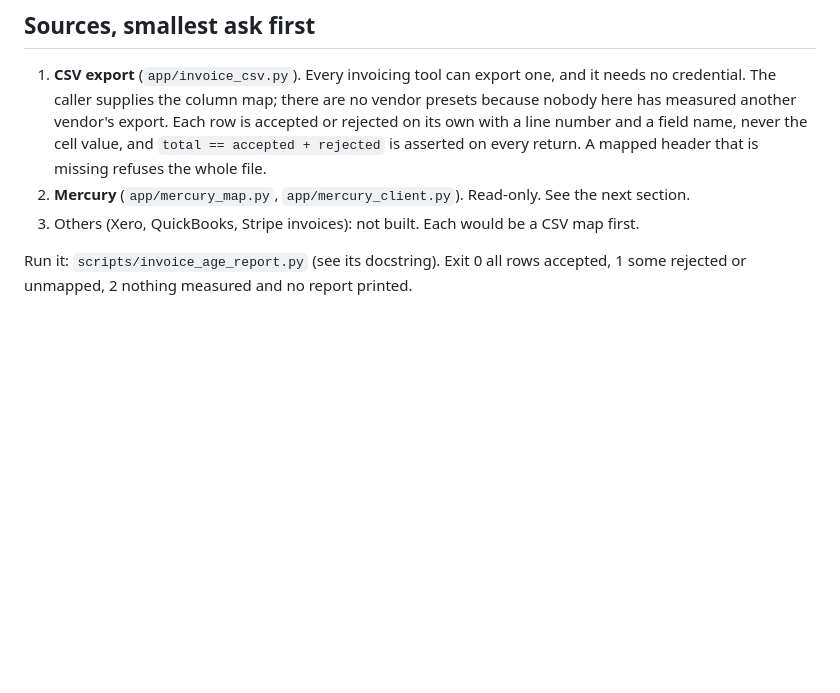
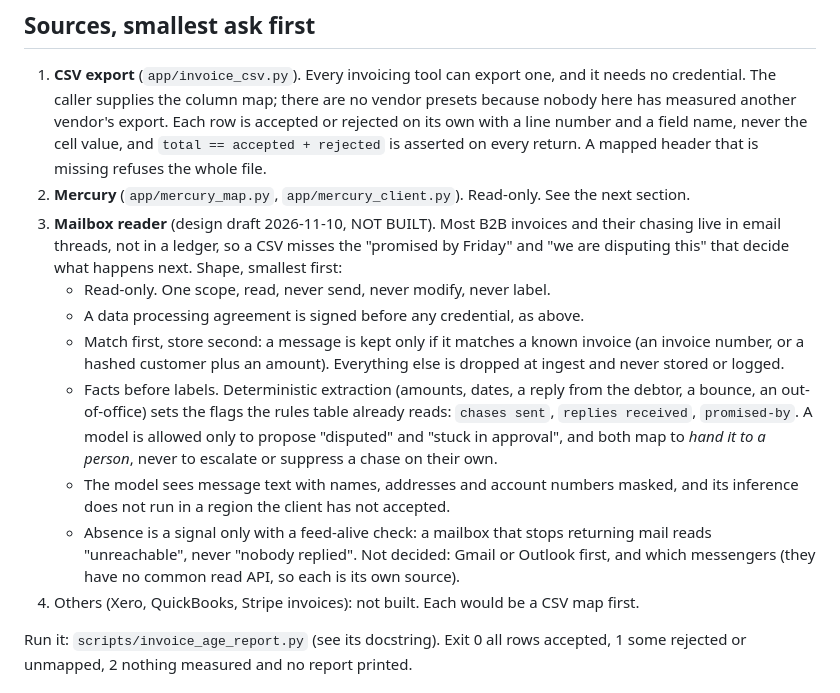
Before and after one commit to IvanSFlowGit/paypilot, a Markdown page: docs/invoice-sources.md, the part around the change. Drawn GitHub-style; blank space fills up the shorter version.

Commit message:
docs: design draft for a read-only mailbox reader as an invoice source (not built)

```diff
--- a/docs/invoice-sources.md
+++ b/docs/invoice-sources.md
@@ -38,7 +38,27 @@ in.
    every return. A mapped header that is missing refuses the whole file.
 2. **Mercury** (`app/mercury_map.py`, `app/mercury_client.py`). Read-only.
    See the next section.
-3. Others (Xero, QuickBooks, Stripe invoices): not built. Each would be a CSV
+3. **Mailbox reader** (design draft 2026-11-10, NOT BUILT). Most B2B invoices and
+   their chasing live in email threads, not in a ledger, so a CSV misses the
+   "promised by Friday" and "we are disputing this" that decide what happens next.
+   Shape, smallest first:
+   - Read-only. One scope, read, never send, never modify, never label.
+   - A data processing agreement is signed before any credential, as above.
+   - Match first, store second: a message is kept only if it matches a known invoice
+     (an invoice number, or a hashed customer plus an amount). Everything else is
+     dropped at ingest and never stored or logged.
+   - Facts before labels. Deterministic extraction (amounts, dates, a reply from the
+     debtor, a bounce, an out-of-office) sets the flags the rules table already reads:
+     `chases sent`, `replies received`, `promised-by`. A model is allowed only to propose
+     "disputed" and "stuck in approval", and both map to *hand it to a person*, never to
+     escalate or suppress a chase on their own.
+   - The model sees message text with names, addresses and account numbers masked,
+     and its inference does not run in a region the client has not accepted.
+   - Absence is a signal only with a feed-alive check: a mailbox that stops
+     returning mail reads "unreachable", never "nobody replied".
+   Not decided: Gmail or Outlook first, and which messengers (they have no common
+   read API, so each is its own source).
+4. Others (Xero, QuickBooks, Stripe invoices): not built. Each would be a CSV
    map first.
 
 Run it: `scripts/invoice_age_report.py` (see its docstring). Exit 0 all rows
```
